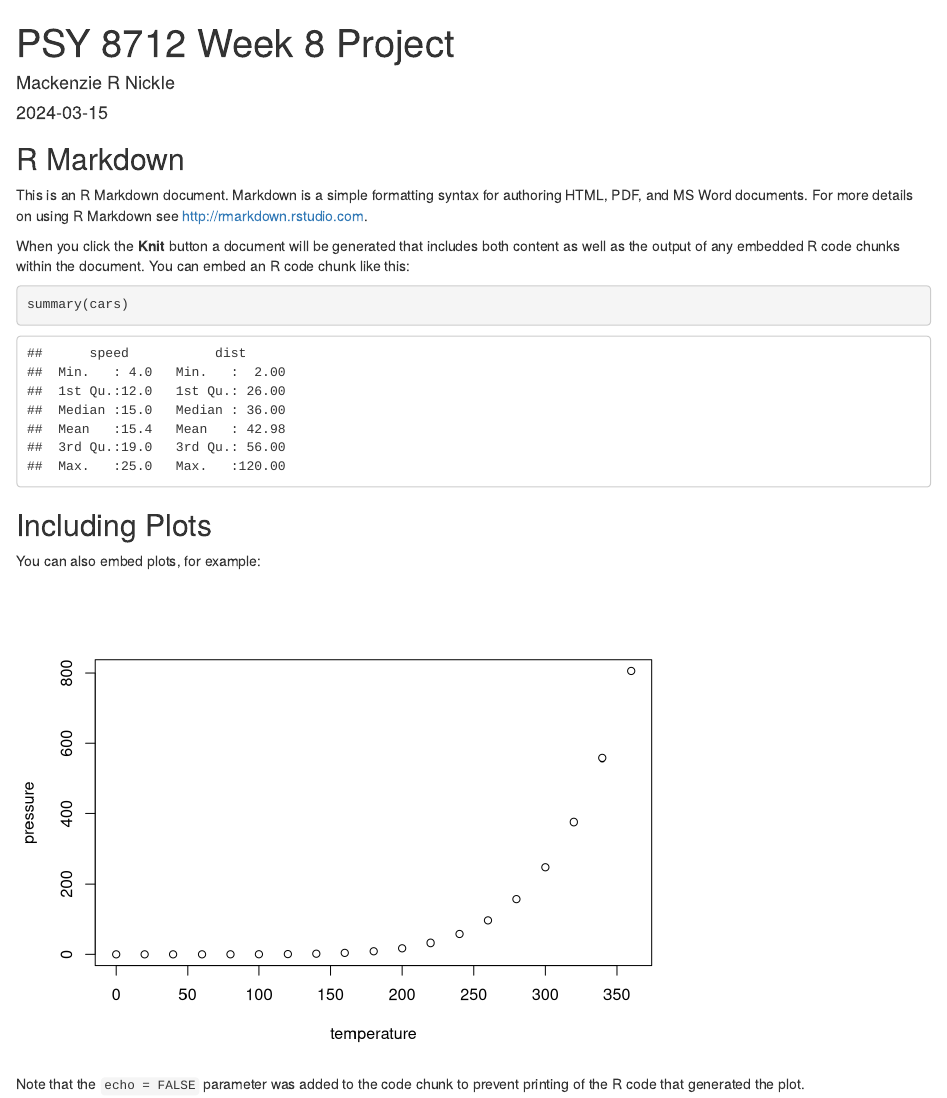
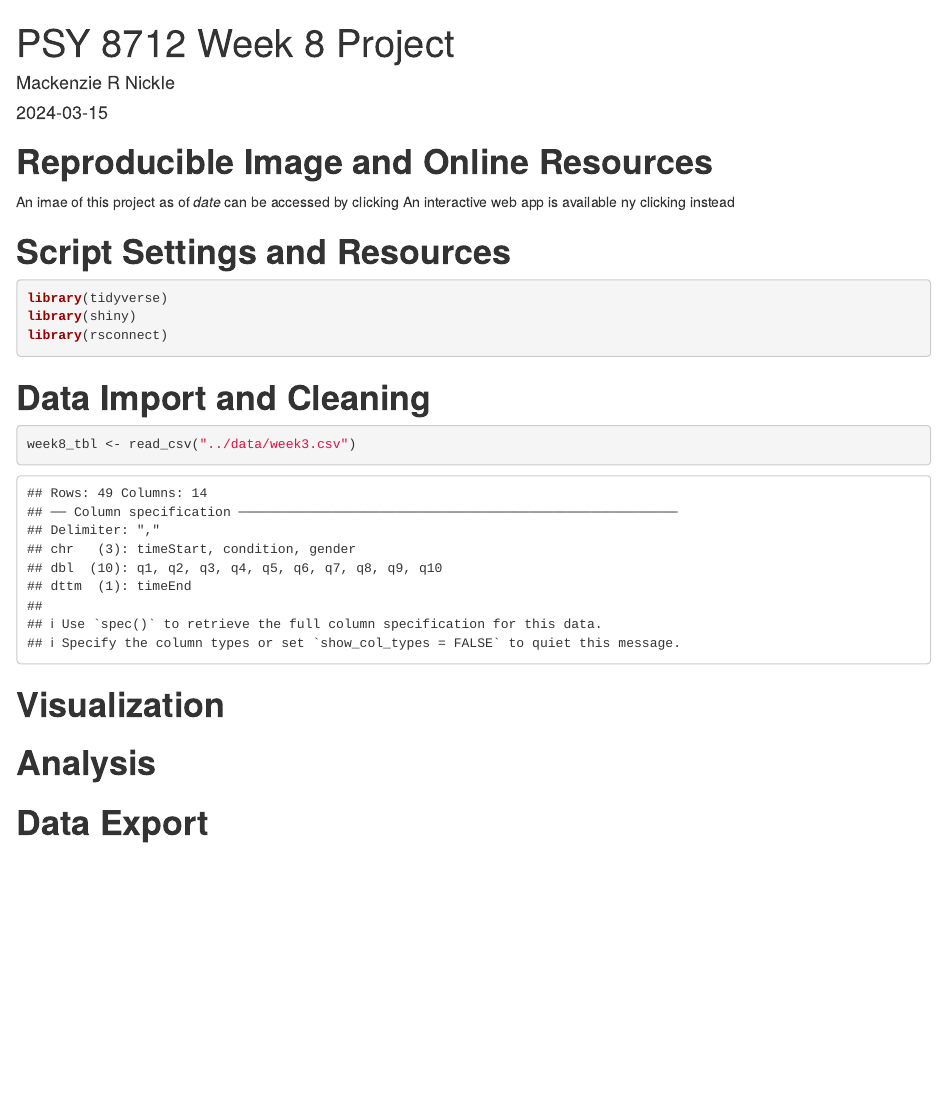
Before and after one commit to nickl103/psy8712-week8PRACTICE, an R Markdown document (Rmd/week8.Rmd): the page in a window 1100 px wide, from its top. Rendered offline with R 4.5, knitr and Pandoc, with nearby package versions.

Commit message:
creating sections, loading packages, and importing data

````diff
--- a/Rmd/week8.Rmd
+++ b/Rmd/week8.Rmd
@@ -9,22 +9,24 @@ output: html_document
 knitr::opts_chunk$set(echo = TRUE)
 ```
 
-## R Markdown
+# **Reproducible Image and Online Resources**
+An imae of this project as of *date* can be accessed by clicking <INSERT IMAGE LINK>
+An interactive web app is available ny clicking <INSERT SHINY APP> instead
 
-This is an R Markdown document. Markdown is a simple formatting syntax for authoring HTML, PDF, and MS Word documents. For more details on using R Markdown see <http://rmarkdown.rstudio.com>.
-
-When you click the **Knit** button a document will be generated that includes both content as well as the output of any embedded R code chunks within the document. You can embed an R code chunk like this:
-
-```{r cars}
-summary(cars)
+# **Script Settings and Resources**
+```{r, message=FALSE}
+library(tidyverse)
+library(shiny)
+library(rsconnect)
 ```
 
-## Including Plots
-
-You can also embed plots, for example:
-
-```{r pressure, echo=FALSE}
-plot(pressure)
+# **Data Import and Cleaning**
+```{r}
+week8_tbl <- read_csv("../data/week3.csv")
 ```
 
-Note that the `echo = FALSE` parameter was added to the code chunk to prevent printing of the R code that generated the plot.
+# **Visualization**
+
+# **Analysis**
+
+# **Data Export**
````
